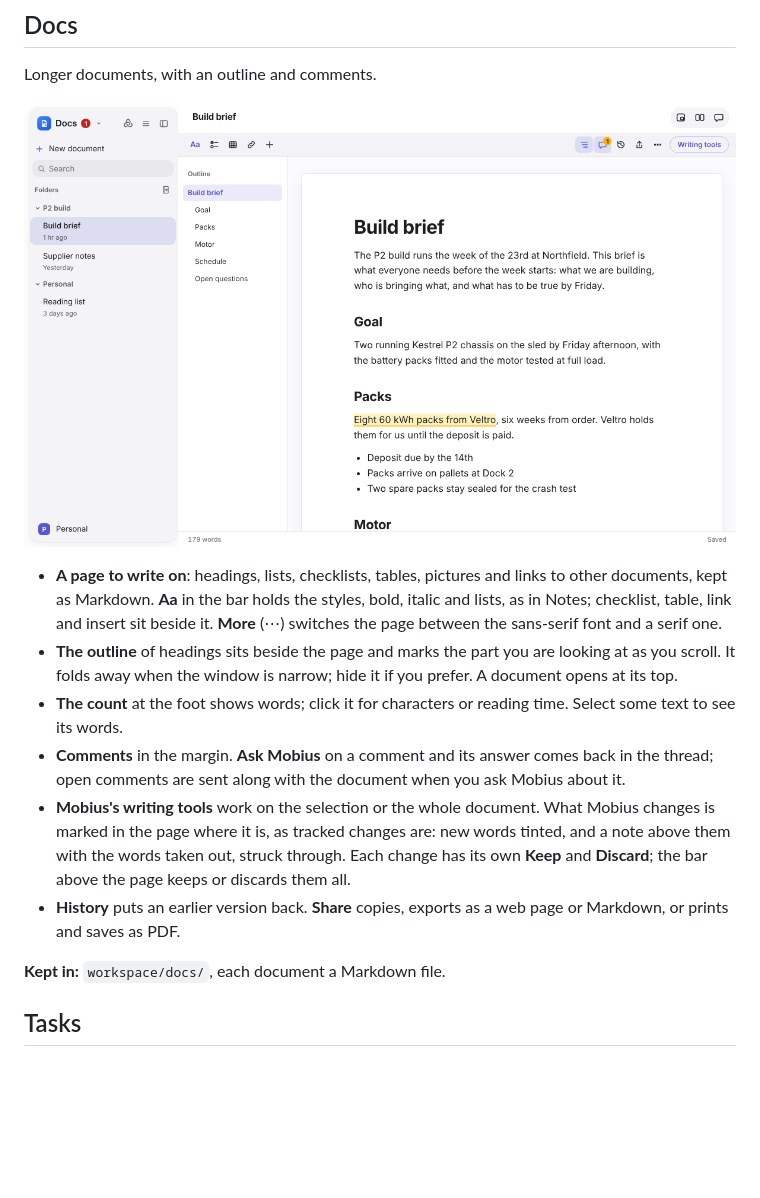
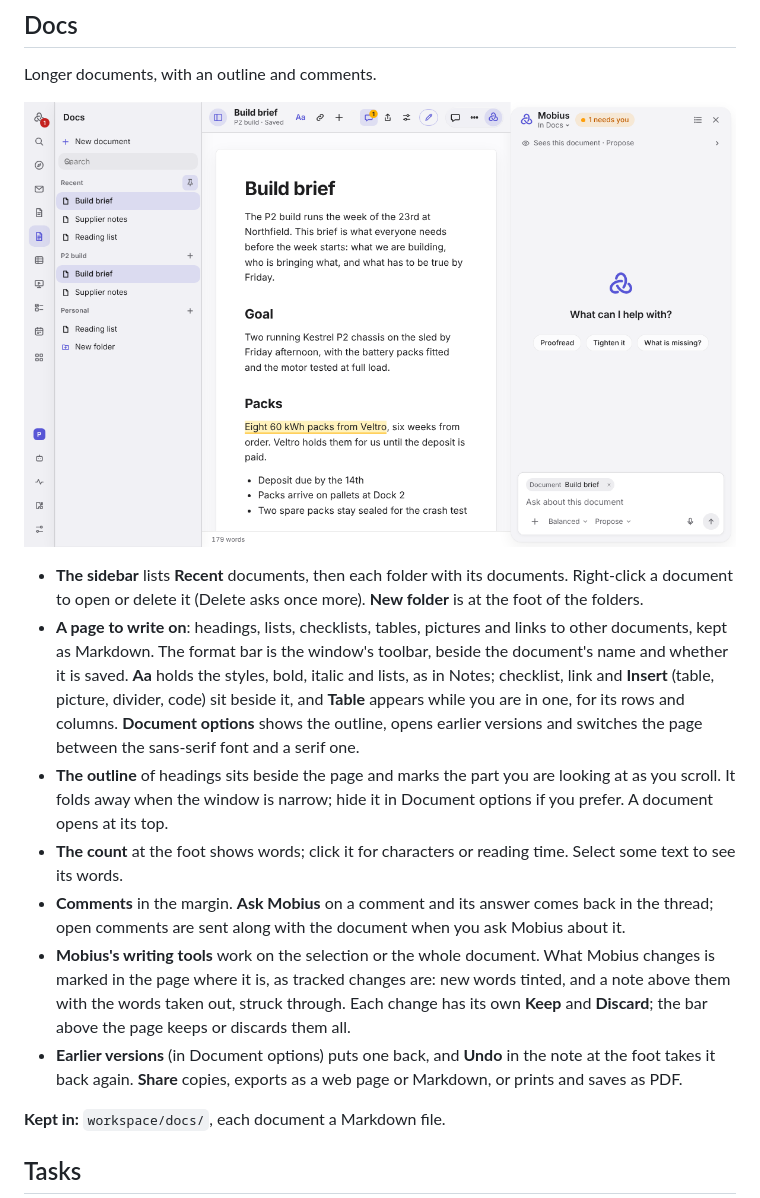
Before and after one commit to BevActual/mobius, a Markdown page: docs/apps/write-and-plan.md, the part around the change. Rendered like a GitHub page; pictures changed too: docs/readme/apps/docs.png; blank space fills up the shorter version.

```diff
--- a/docs/apps/write-and-plan.md
+++ b/docs/apps/write-and-plan.md
@@ -26,18 +26,22 @@ Longer documents, with an outline and comments.
 
 ![The Docs app in Mobius](../readme/apps/docs.png)
 
+- **The sidebar** lists **Recent** documents, then each folder with its documents. Right-click a document to open or
+  delete it (Delete asks once more). **New folder** is at the foot of the folders.
 - **A page to write on**: headings, lists, checklists, tables, pictures and links to other documents, kept as Markdown.
-  **Aa** in the bar holds the styles, bold, italic and lists, as in Notes; checklist, table, link and insert sit beside it.
-  **More** (⋯) switches the page between the sans-serif font and a serif one.
+  The format bar is the window's toolbar, beside the document's name and whether it is saved. **Aa** holds the styles,
+  bold, italic and lists, as in Notes; checklist, link and **Insert** (table, picture, divider, code) sit beside it,
+  and **Table** appears while you are in one, for its rows and columns. **Document options** shows the outline, opens
+  earlier versions and switches the page between the sans-serif font and a serif one.
 - **The outline** of headings sits beside the page and marks the part you are looking at as you scroll. It folds away
-  when the window is narrow; hide it if you prefer. A document opens at its top.
+  when the window is narrow; hide it in Document options if you prefer. A document opens at its top.
 - **The count** at the foot shows words; click it for characters or reading time. Select some text to see its words.
 - **Comments** in the margin. **Ask Mobius** on a comment and its answer comes back in the thread; open comments are
   sent along with the document when you ask Mobius about it.
 - **Mobius's writing tools** work on the selection or the whole document. What Mobius changes is marked in the page
   where it is, as tracked changes are: new words tinted, and a note above them with the words taken out, struck
   through. Each change has its own **Keep** and **Discard**; the bar above the page keeps or discards them all.
-- **History** puts an earlier version back. **Share** copies, exports as a web page or Markdown, or prints and saves as
+- **Earlier versions** (in Document options) puts one back, and **Undo** in the note at the foot takes it back again. **Share** copies, exports as a web page or Markdown, or prints and saves as
   PDF.
 
 **Kept in:** `workspace/docs/`, each document a Markdown file.
```
Also changed, not shown: 6 other files.
